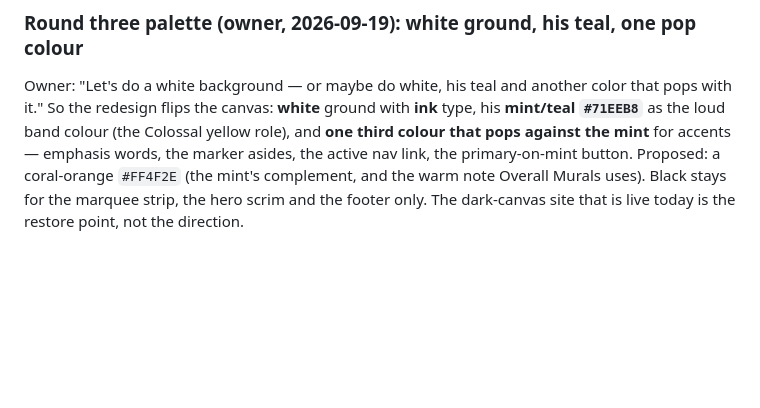
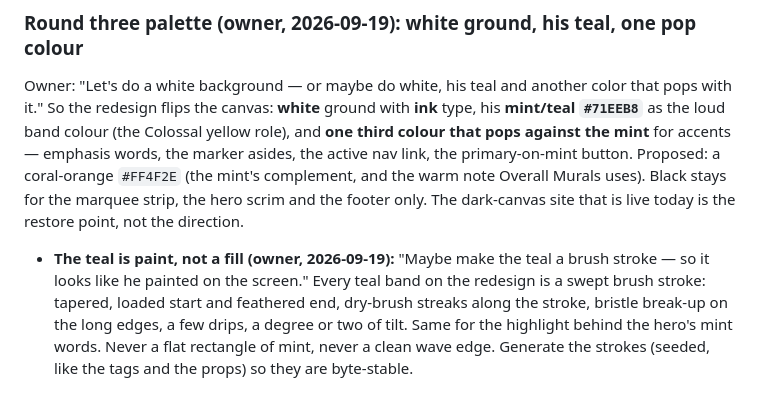
Before and after one commit to GalacticConquestRulez/Green-Flash-, a Markdown page: CLAUDE.md, the part around the change. Drawn GitHub-style; blank space fills up the shorter version.

Commit message:
CLAUDE.md: the teal is a brush stroke, painted on the screen
Co-Authored-By: Claude Fable 5.1 <noreply@anthropic.com>
Claude-Session: https://claude.ai/code/session_01JVsPD8bdw7YSuGMgqBegq5

```diff
--- a/CLAUDE.md
+++ b/CLAUDE.md
@@ -437,3 +437,9 @@ against the mint** for accents — emphasis words, the marker asides, the active
 primary-on-mint button. Proposed: a coral-orange `#FF4F2E` (the mint's complement, and the
 warm note Overall Murals uses). Black stays for the marquee strip, the hero scrim and the
 footer only. The dark-canvas site that is live today is the restore point, not the direction.
+- **The teal is paint, not a fill (owner, 2026-09-19):** "Maybe make the teal a brush stroke —
+  so it looks like he painted on the screen." Every teal band on the redesign is a swept brush
+  stroke: tapered, loaded start and feathered end, dry-brush streaks along the stroke, bristle
+  break-up on the long edges, a few drips, a degree or two of tilt. Same for the highlight
+  behind the hero's mint words. Never a flat rectangle of mint, never a clean wave edge.
+  Generate the strokes (seeded, like the tags and the props) so they are byte-stable.
```
